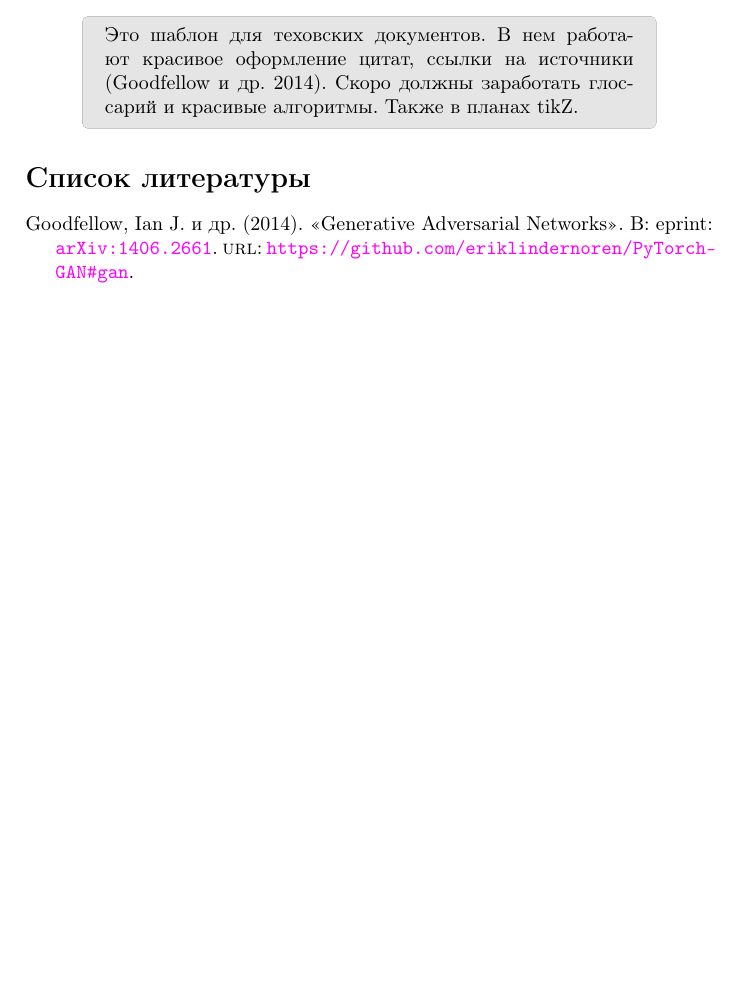
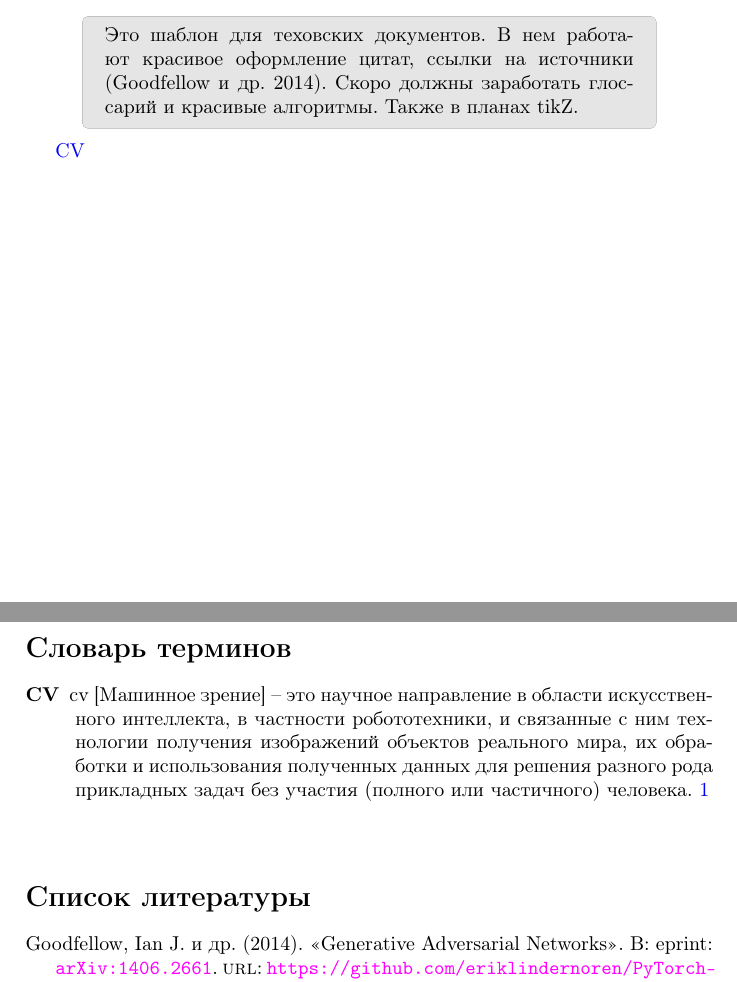
Before and after one commit to alexgalayda/latex_template, a LaTeX document (doc.tex, which reads glossary.tex, preamble.tex): part of the page before the commit and two parts of pages 1 and 2 of 2 after it, the two joined at a grey line, cut so that both start at the same text, the shorter picture padded with empty space. Compiled offline with pdfLaTeX.

Commit message:
added glossary

```diff
--- a/doc.tex
+++ b/doc.tex
@@ -1,5 +1,6 @@
 \documentclass[a4paper,10pt]{article}
 \input{preamble}
+\input{glossary}
 \addbibresource{bibliography.bib}
 \title{Шаблон \LaTeX документа}
 \author{Галайда Александр}
@@ -13,5 +14,8 @@
 	Ведь для самых важных дел в принципе лучше времени нет}{Anacondaz - Факап}
 \tableofcontents
 \input{sections/example}
+\gls{CV}
+\clearpage
+\printglossaries
 \printbibliography
 \end{document}
--- /dev/null
+++ b/glossary.tex
@@ -0,0 +1,8 @@
+\makeglossaries
+
+%\gls{ } \Gls{ } \glspl{ } \Glspl{ }
+\newglossaryentry{CV}
+{
+    name=CV,
+    description={cv [Машинное зрение] -- это научное направление в области искусственного интеллекта, в частности робототехники, и связанные с ним технологии получения изображений объектов реального мира, их обработки и использования полученных данных для решения разного рода прикладных задач без участия (полного или частичного) человека}
+}
--- a/preamble.tex
+++ b/preamble.tex
@@ -43,3 +43,5 @@
 
 \usepackage{pgf,tikz}
 \usetikzlibrary{arrows}
+
+\usepackage[acronym]{glossaries}
```
Also changed, not shown: Makefile, 5 other files.
